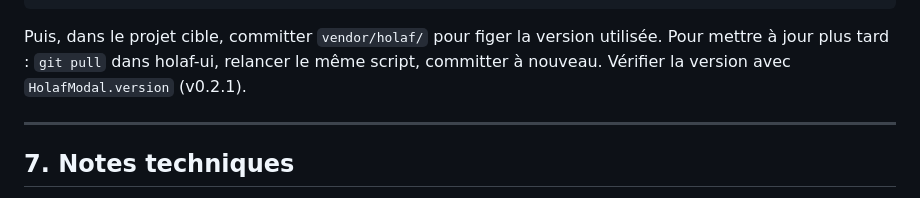
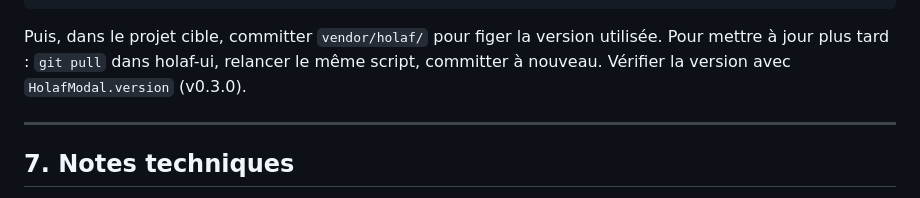
Before and after one commit to grokuku/holaf-lib, a Markdown page: js/README-holaf-modal.md, the part around the change. GitHub-like rendering.

Commit message:
docs(holaf-modal): update version in README
- update the documented version of HolafModal to v0.3.0 to reflect the current release

```diff
--- a/js/README-holaf-modal.md
+++ b/js/README-holaf-modal.md
@@ -451,7 +451,7 @@ DEST=/chemin/vers/mon-projet ./scripts/sync-holaf-ui.sh
 Puis, dans le projet cible, committer `vendor/holaf/` pour figer la version
 utilisée. Pour mettre à jour plus tard : `git pull` dans holaf-ui, relancer le
 même script, committer à nouveau. Vérifier la version avec
-`HolafModal.version` (v0.2.1).
+`HolafModal.version` (v0.3.0).
 
 ---
 
```
